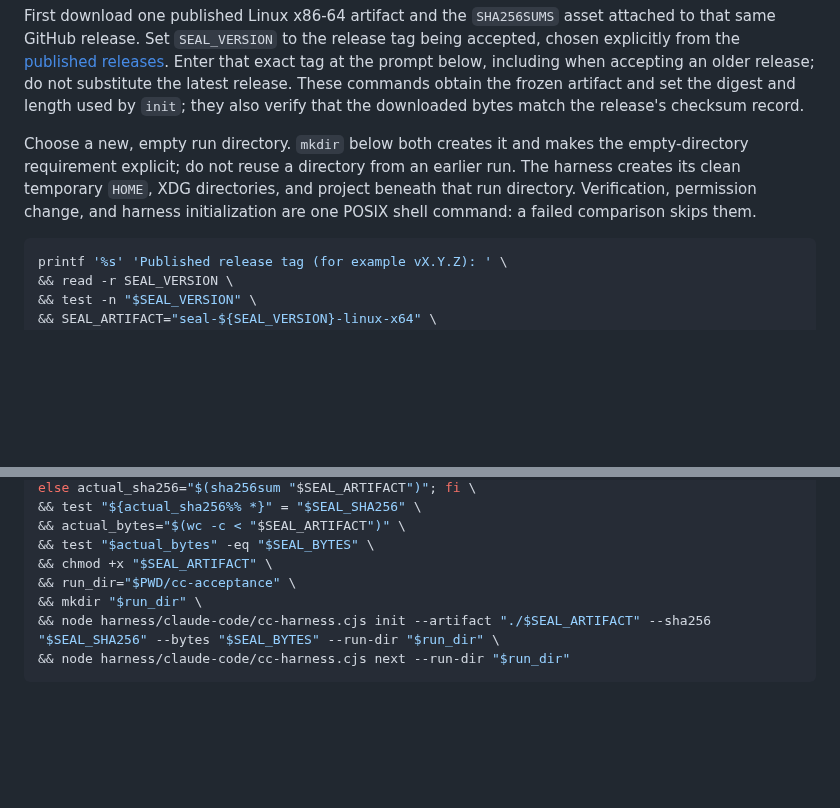
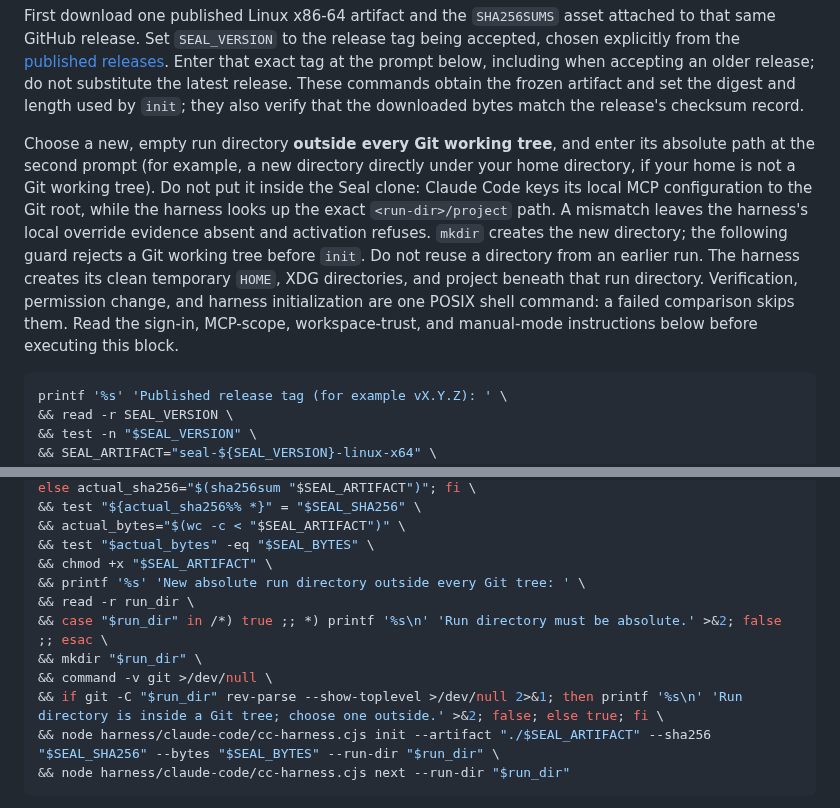
Before and after one commit to velvetmonkey/seal, a Markdown page: docs/assurance/claude-code-evidence.md, 2 parts joined by grey strips. Drawn GitHub-style; blank space fills up the shorter version.

Commit message:
docs: require acceptance run directory outside Git trees
Co-Authored-By: GPT Codex (gpt-6-astra) <codex@openai.com>

````diff
--- a/docs/assurance/claude-code-evidence.md
+++ b/docs/assurance/claude-code-evidence.md
@@ -171,11 +171,18 @@ release; do not substitute the latest release. These commands obtain the frozen
 length used by `init`; they also verify that the downloaded bytes match the
 release's checksum record.
 
-Choose a new, empty run directory. `mkdir` below both creates it and makes the
-empty-directory requirement explicit; do not reuse a directory from an earlier
-run. The harness creates its clean temporary `HOME`, XDG directories, and
+Choose a new, empty run directory **outside every Git working tree**, and enter
+its absolute path at the second prompt (for example, a new directory directly
+under your home directory, if your home is not a Git working tree). Do not put
+it inside the Seal clone: Claude Code keys its local MCP configuration to the
+Git root, while the harness looks up the exact `<run-dir>/project` path. A
+mismatch leaves the harness's local override evidence absent and activation
+refuses. `mkdir` creates the new directory; the following guard rejects a Git
+working tree before `init`. Do not reuse a directory from an earlier run. The harness creates its clean temporary `HOME`, XDG directories, and
 project beneath that run directory. Verification, permission change, and harness
 initialization are one POSIX shell command: a failed comparison skips them.
+Read the sign-in, MCP-scope, workspace-trust, and manual-mode instructions
+below before executing this block.
 
 ```bash
 printf '%s' 'Published release tag (for example vX.Y.Z): ' \
@@ -192,8 +199,12 @@ printf '%s' 'Published release tag (for example vX.Y.Z): ' \
 && actual_bytes="$(wc -c < "$SEAL_ARTIFACT")" \
 && test "$actual_bytes" -eq "$SEAL_BYTES" \
 && chmod +x "$SEAL_ARTIFACT" \
-&& run_dir="$PWD/cc-acceptance" \
+&& printf '%s' 'New absolute run directory outside every Git tree: ' \
+&& read -r run_dir \
+&& case "$run_dir" in /*) true ;; *) printf '%s\n' 'Run directory must be absolute.' >&2; false ;; esac \
 && mkdir "$run_dir" \
+&& command -v git >/dev/null \
+&& if git -C "$run_dir" rev-parse --show-toplevel >/dev/null 2>&1; then printf '%s\n' 'Run directory is inside a Git tree; choose one outside.' >&2; false; else true; fi \
 && node harness/claude-code/cc-harness.cjs init --artifact "./$SEAL_ARTIFACT" --sha256 "$SEAL_SHA256" --bytes "$SEAL_BYTES" --run-dir "$run_dir" \
 && node harness/claude-code/cc-harness.cjs next --run-dir "$run_dir"
 ```
````
